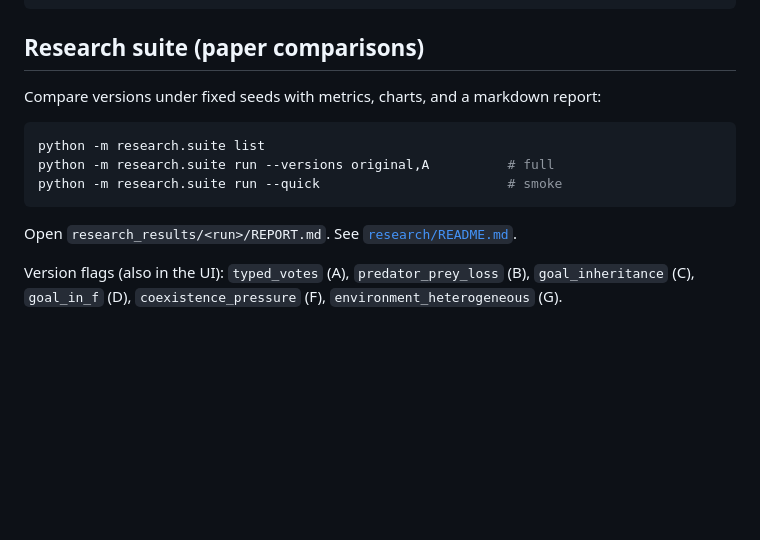
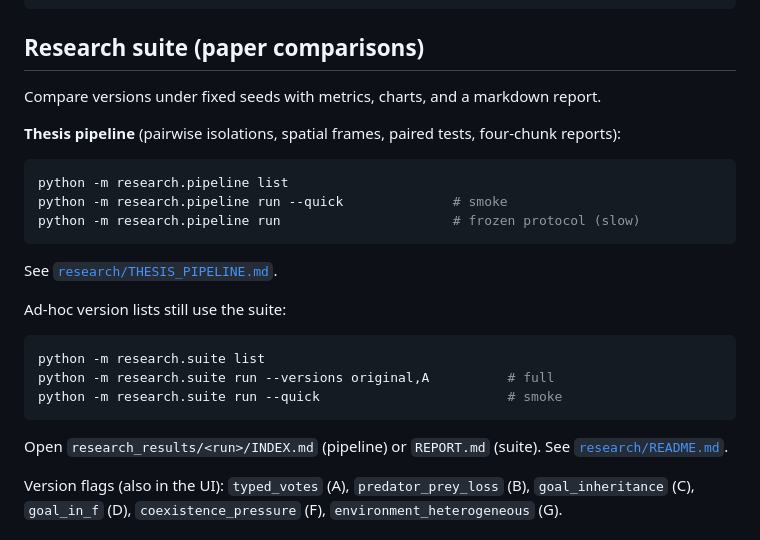
Before and after one commit to qbrught/neural_cellular_automata, a Markdown page: README.md, the part around the change. GitHub-like rendering; blank space fills up the shorter version.

Commit message:
Document thesis pipeline.

````diff
--- a/README.md
+++ b/README.md
@@ -68,7 +68,19 @@ ncsa/
 
 ## Research suite (paper comparisons)
 
-Compare versions under fixed seeds with metrics, charts, and a markdown report:
+Compare versions under fixed seeds with metrics, charts, and a markdown report.
+
+**Thesis pipeline** (pairwise isolations, spatial frames, paired tests, four-chunk reports):
+
+```bash
+python -m research.pipeline list
+python -m research.pipeline run --quick              # smoke
+python -m research.pipeline run                      # frozen protocol (slow)
+```
+
+See [`research/THESIS_PIPELINE.md`](research/THESIS_PIPELINE.md).
+
+Ad-hoc version lists still use the suite:
 
 ```bash
 python -m research.suite list
@@ -76,7 +88,7 @@ python -m research.suite run --versions original,A          # full
 python -m research.suite run --quick                        # smoke
 ```
 
-Open `research_results/<run>/REPORT.md`. See [`research/README.md`](research/README.md).
+Open `research_results/<run>/INDEX.md` (pipeline) or `REPORT.md` (suite). See [`research/README.md`](research/README.md).
 
 Version flags (also in the UI): `typed_votes` (A), `predator_prey_loss` (B), `goal_inheritance` (C), `goal_in_f` (D), `coexistence_pressure` (F), `environment_heterogeneous` (G).
 
````
